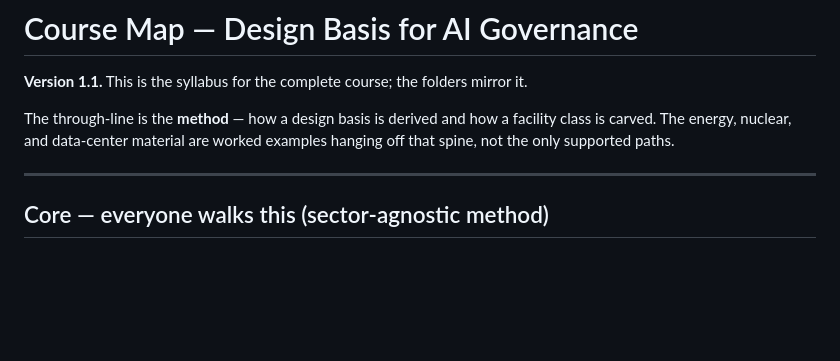
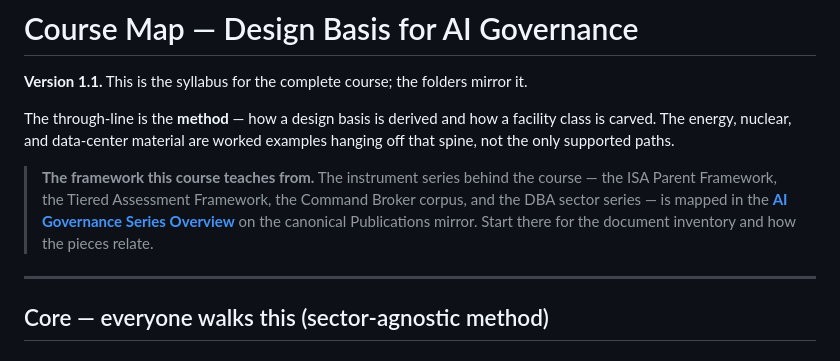
Before and after one commit to scubanuke/ai-governance-course, a Markdown page: course-map.md, the part around the change. Drawn GitHub-style; blank space fills up the shorter version.

```diff
--- a/course-map.md
+++ b/course-map.md
@@ -3,6 +3,8 @@
 **Version 1.1.** This is the syllabus for the complete course; the folders mirror it.
 
 The through-line is the **method** — how a design basis is derived and how a facility class is carved. The energy, nuclear, and data-center material are worked examples hanging off that spine, not the only supported paths.
+
+> **The framework this course teaches from.** The instrument series behind the course — the ISA Parent Framework, the Tiered Assessment Framework, the Command Broker corpus, and the DBA sector series — is mapped in the **[AI Governance Series Overview](https://scubanuke.github.io/publications/AI_Governance_Series_Overview.pdf)** on the canonical Publications mirror. Start there for the document inventory and how the pieces relate.
 
 ---
 
```
Also changed, not shown: resources/reading-list.md (+7 -1 lines).
